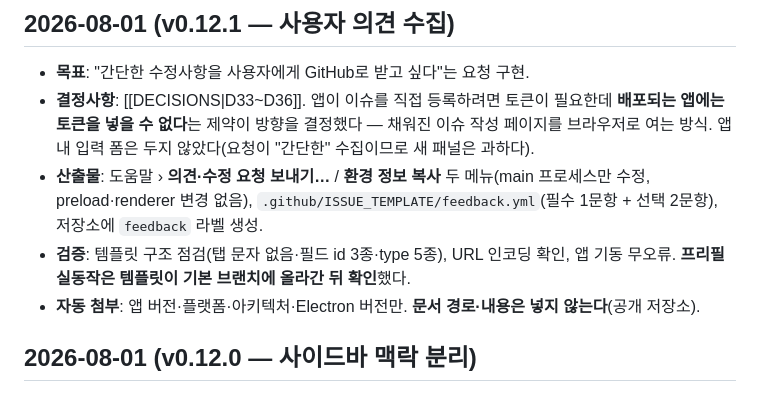
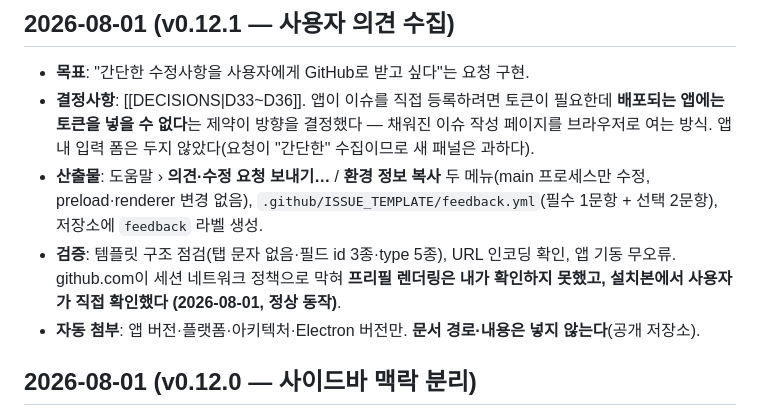
Before and after one commit to KIMHeeKwon/MD-Viewer, a Markdown page: docs/WORKLOG.md, the part around the change. Rendered like a GitHub page.

Commit message:
docs: 의견 보내기 프리필 사용자 확인 반영
Co-Authored-By: Claude Opus 5 <noreply@anthropic.com>

```diff
--- a/docs/WORKLOG.md
+++ b/docs/WORKLOG.md
@@ -10,7 +10,8 @@
   preload·renderer 변경 없음), `.github/ISSUE_TEMPLATE/feedback.yml`(필수 1문항 + 선택 2문항),
   저장소에 `feedback` 라벨 생성.
 - **검증**: 템플릿 구조 점검(탭 문자 없음·필드 id 3종·type 5종), URL 인코딩 확인, 앱 기동 무오류.
-  **프리필 실동작은 템플릿이 기본 브랜치에 올라간 뒤 확인**했다.
+  github.com이 세션 네트워크 정책으로 막혀 **프리필 렌더링은 내가 확인하지 못했고,
+  설치본에서 사용자가 직접 확인했다 (2026-08-01, 정상 동작)**.
 - **자동 첨부**: 앱 버전·플랫폼·아키텍처·Electron 버전만. **문서 경로·내용은 넣지 않는다**(공개 저장소).
 
 ## 2026-08-01 (v0.12.0 — 사이드바 맥락 분리)
```
